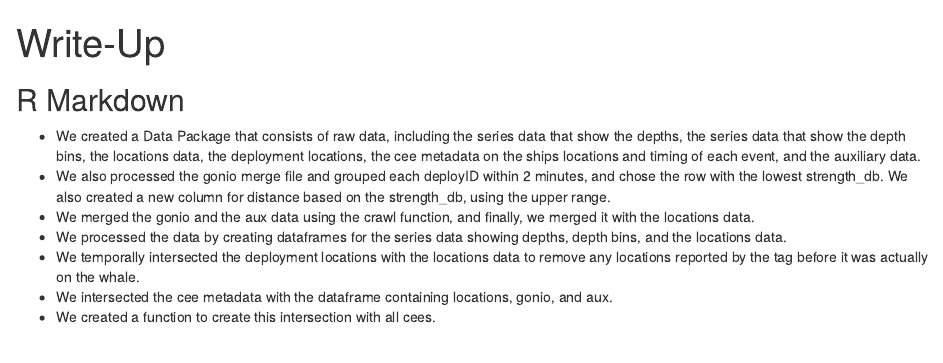
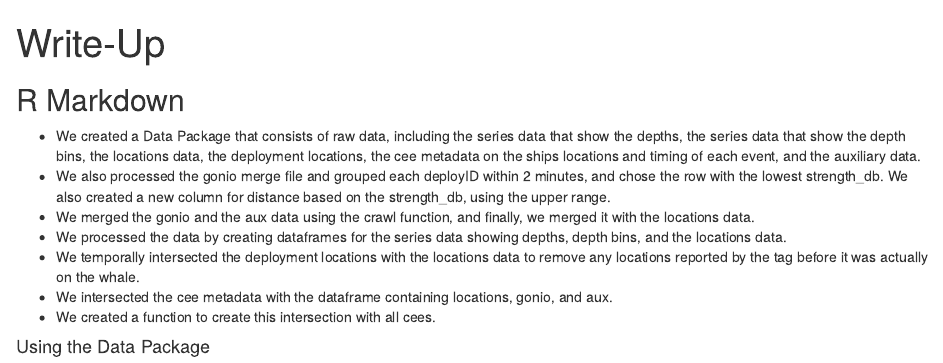
Before and after one commit to robschick/Data-Package-1, an R Markdown document (Write-Up.Rmd): the page in a window 1100 px wide, from its top. Rendered offline with R 4.5, knitr and Pandoc, with nearby package versions.

Commit message:
begin testing data package

```diff
--- a/Write-Up.Rmd
+++ b/Write-Up.Rmd
@@ -12,3 +12,5 @@ output: html_document
 * We temporally intersected the deployment locations with the locations data to remove any locations reported by the tag before it was actually on the whale.
 * We intersected the cee metadata with the dataframe containing locations, gonio, and aux.
 * We created a function to create this intersection with all cees.
+
+#### Using the Data Package
```
Also changed, not shown: testing_datapackage.R (added, +7 -0 lines).
